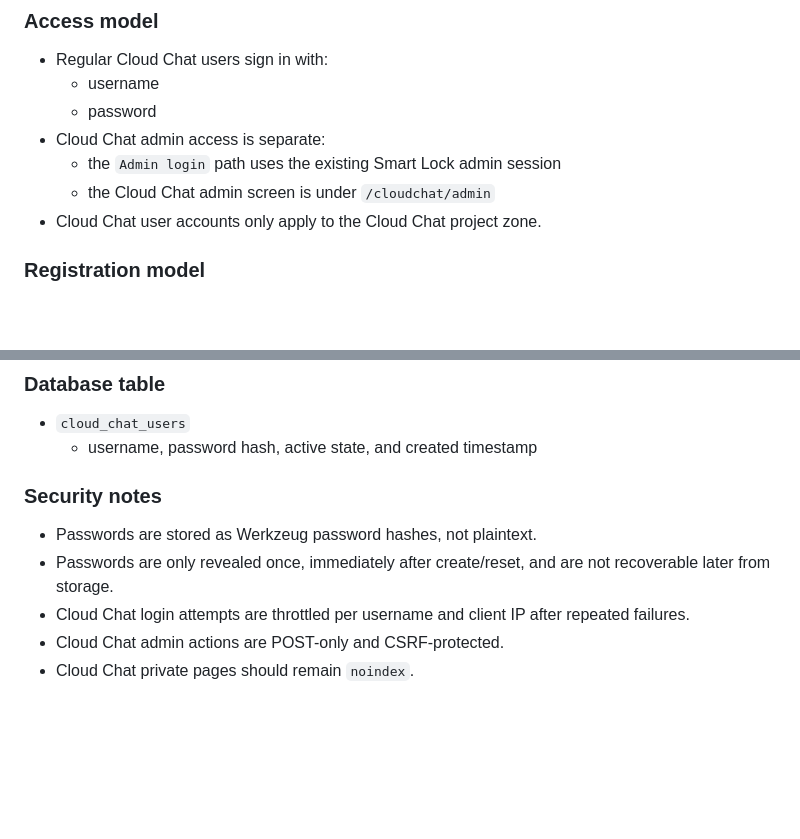
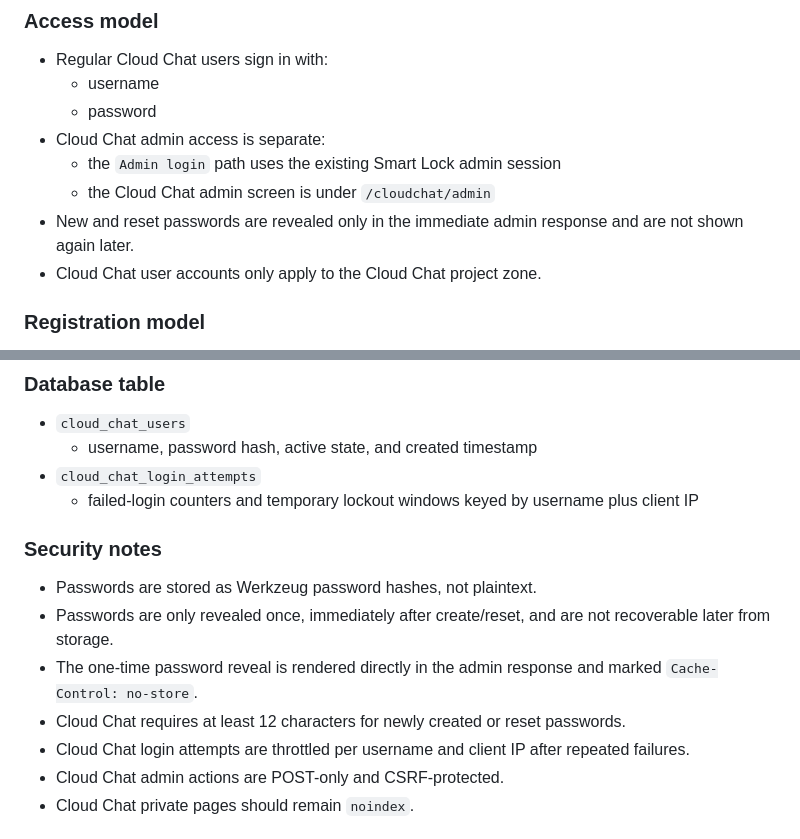
Before and after one commit to friedutch/website, a Markdown page: projects/cloud_chat/README.md, 2 parts joined by grey strips. Rendered like a GitHub page; blank space fills up the shorter version.

Commit message:
Update Cloud Chat security docs

```diff
--- a/projects/cloud_chat/README.md
+++ b/projects/cloud_chat/README.md
@@ -28,6 +28,7 @@
 - Cloud Chat admin access is separate:
   - the `Admin login` path uses the existing Smart Lock admin session
   - the Cloud Chat admin screen is under `/cloudchat/admin`
+- New and reset passwords are revealed only in the immediate admin response and are not shown again later.
 - Cloud Chat user accounts only apply to the Cloud Chat project zone.
 
 ### Registration model
@@ -56,10 +57,14 @@
 ### Database table
 - `cloud_chat_users`
   - username, password hash, active state, and created timestamp
+- `cloud_chat_login_attempts`
+  - failed-login counters and temporary lockout windows keyed by username plus client IP
 
 ### Security notes
 - Passwords are stored as Werkzeug password hashes, not plaintext.
 - Passwords are only revealed once, immediately after create/reset, and are not recoverable later from storage.
+- The one-time password reveal is rendered directly in the admin response and marked `Cache-Control: no-store`.
+- Cloud Chat requires at least 12 characters for newly created or reset passwords.
 - Cloud Chat login attempts are throttled per username and client IP after repeated failures.
 - Cloud Chat admin actions are POST-only and CSRF-protected.
 - Cloud Chat private pages should remain `noindex`.
```
Also changed, not shown: README.md (+4 -1 lines).
